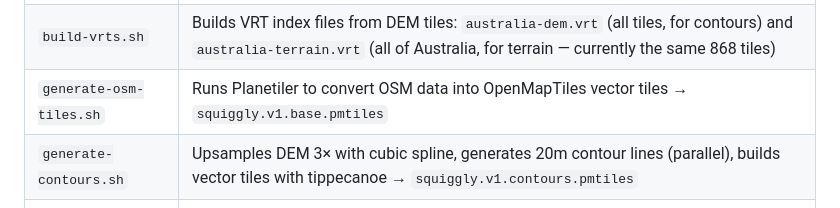
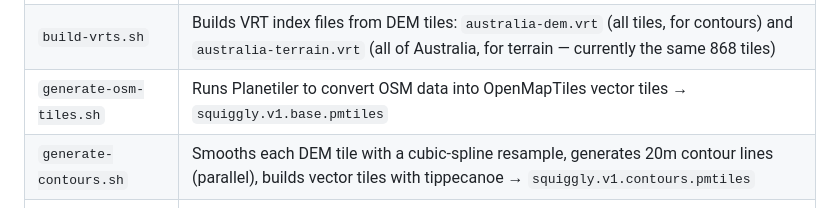
Before and after one commit to dtweedle/pgtiler, a Markdown page: scripts/SCRIPTS.md, the part around the change. GitHub-like rendering.

```diff
--- a/scripts/SCRIPTS.md
+++ b/scripts/SCRIPTS.md
@@ -11,7 +11,7 @@ Shell scripts for downloading data, generating tiles, and running local services
 | `download-copernicus-dem.sh` | Downloads the 868 Copernicus GLO-30 DEM tiles covering Australia from AWS S3, then runs `build-vrts.sh` |
 | `build-vrts.sh` | Builds VRT index files from DEM tiles: `australia-dem.vrt` (all tiles, for contours) and `australia-terrain.vrt` (all of Australia, for terrain — currently the same 868 tiles) |
 | `generate-osm-tiles.sh` | Runs Planetiler to convert OSM data into OpenMapTiles vector tiles → `squiggly.v1.base.pmtiles` |
-| `generate-contours.sh` | Upsamples DEM 3× with cubic spline, generates 20m contour lines (parallel), builds vector tiles with tippecanoe → `squiggly.v1.contours.pmtiles` |
+| `generate-contours.sh` | Smooths each DEM tile with a cubic-spline resample, generates 20m contour lines (parallel), builds vector tiles with tippecanoe → `squiggly.v1.contours.pmtiles` |
 | `generate-terrain-tiles.sh` | Merges terrain VRT to clean GeoTIFF, encodes as RGB terrain tiles (terrarium encoding) with rio-rgbify, sets name/attribution/bounds → `squiggly.v1.terrain.pmtiles`. `RGBIFY_WORKERS=N` sets the worker count (default: Docker's CPUs) |
 | `check-terrain.py` | Checks a terrain MBTiles before conversion/upload: metadata, coverage per zoom, decoded spot heights, 256 m-boundary spike scan. Standard-library Python |
 | `test-config.sh` | Shared configuration for `--test` mode (single Bright, VIC tile) |
```
Also changed, not shown: docs/GENERATION.md (+15 -0 lines).
